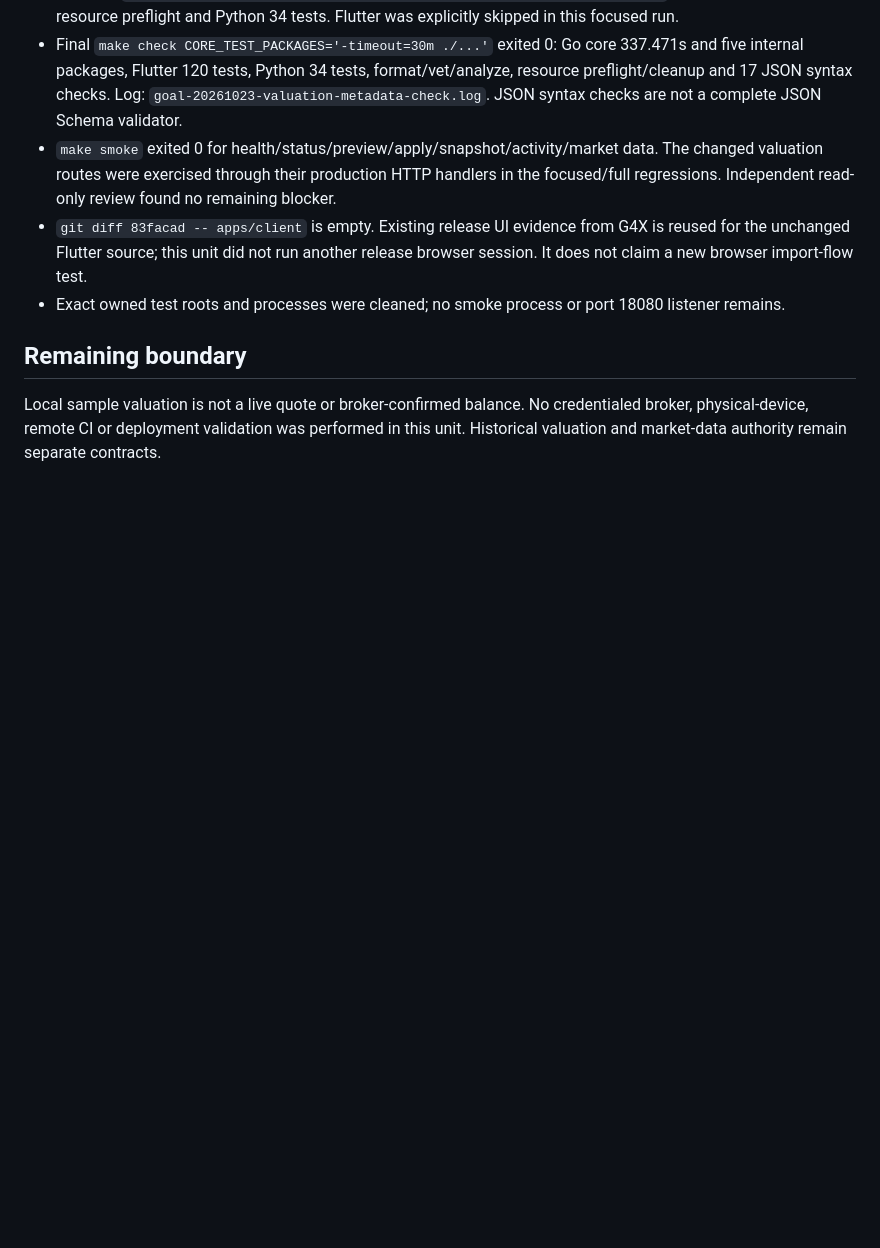
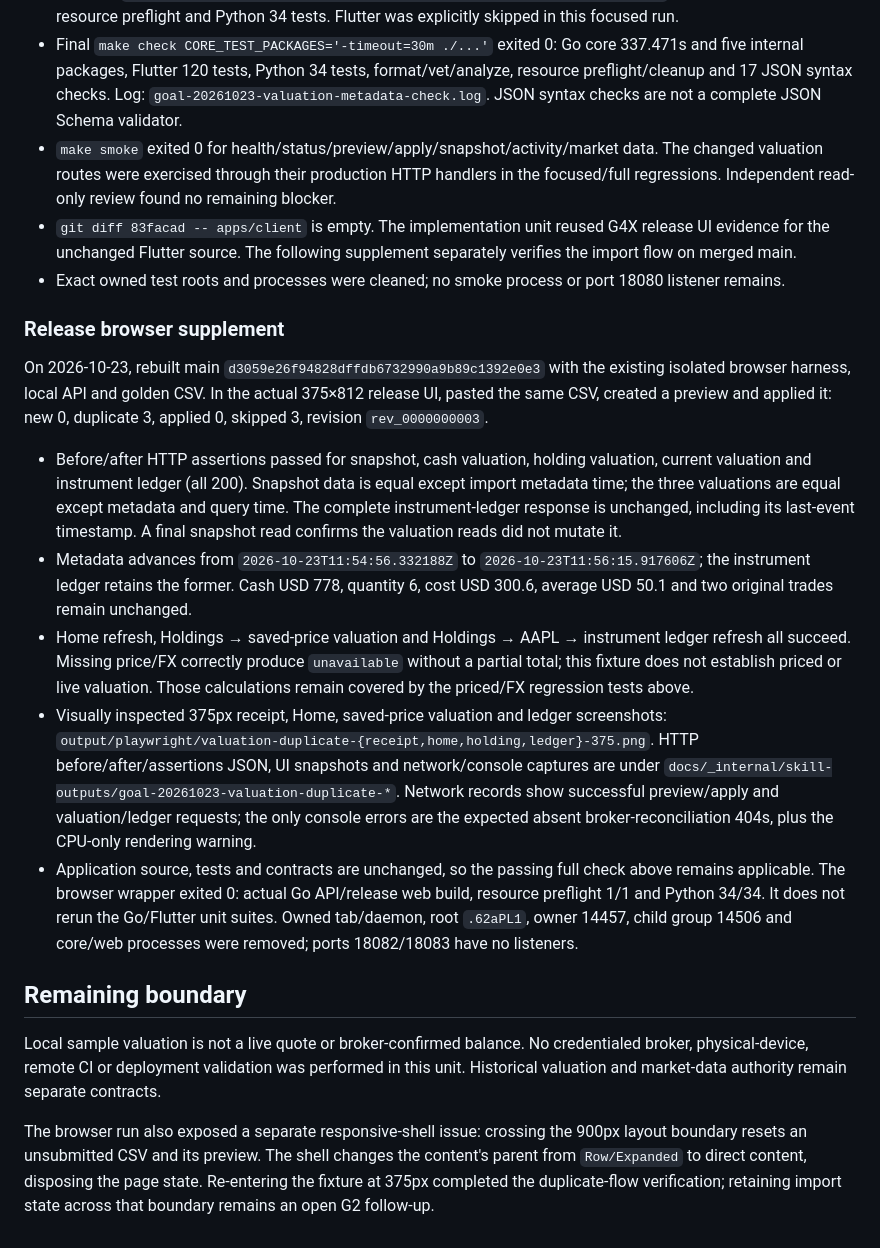
Before and after one commit to YouSangSon/Omni-Folio, a Markdown page: gates/g1q-valuation-metadata-cutoff.md, the part around the change. Rendered like a GitHub page; blank space fills up the shorter version.

Commit message:
docs: verify duplicate-import valuation in release browser

```diff
--- a/gates/g1q-valuation-metadata-cutoff.md
+++ b/gates/g1q-valuation-metadata-cutoff.md
@@ -20,9 +20,21 @@ No writer, schema, backup/transition receipt, economic calculation, response sha
 - Focused `make test CORE_TEST_PACKAGES='-run Valuation -count=1 .' FLUTTER=true` passed: Go 8.937s, resource preflight and Python 34 tests. Flutter was explicitly skipped in this focused run.
 - Final `make check CORE_TEST_PACKAGES='-timeout=30m ./...'` exited 0: Go core 337.471s and five internal packages, Flutter 120 tests, Python 34 tests, format/vet/analyze, resource preflight/cleanup and 17 JSON syntax checks. Log: `goal-20261023-valuation-metadata-check.log`. JSON syntax checks are not a complete JSON Schema validator.
 - `make smoke` exited 0 for health/status/preview/apply/snapshot/activity/market data. The changed valuation routes were exercised through their production HTTP handlers in the focused/full regressions. Independent read-only review found no remaining blocker.
-- `git diff 83facad -- apps/client` is empty. Existing release UI evidence from G4X is reused for the unchanged Flutter source; this unit did not run another release browser session. It does not claim a new browser import-flow test.
+- `git diff 83facad -- apps/client` is empty. The implementation unit reused G4X release UI evidence for the unchanged Flutter source. The following supplement separately verifies the import flow on merged main.
 - Exact owned test roots and processes were cleaned; no smoke process or port 18080 listener remains.
+
+### Release browser supplement
+
+On 2026-10-23, rebuilt main `d3059e26f94828dffdb6732990a9b89c1392e0e3` with the existing isolated browser harness, local API and golden CSV. In the actual 375×812 release UI, pasted the same CSV, created a preview and applied it: new 0, duplicate 3, applied 0, skipped 3, revision `rev_0000000003`.
+
+- Before/after HTTP assertions passed for snapshot, cash valuation, holding valuation, current valuation and instrument ledger (all 200). Snapshot data is equal except import metadata time; the three valuations are equal except metadata and query time. The complete instrument-ledger response is unchanged, including its last-event timestamp. A final snapshot read confirms the valuation reads did not mutate it.
+- Metadata advances from `2026-10-23T11:54:56.332188Z` to `2026-10-23T11:56:15.917606Z`; the instrument ledger retains the former. Cash USD 778, quantity 6, cost USD 300.6, average USD 50.1 and two original trades remain unchanged.
+- Home refresh, Holdings → saved-price valuation and Holdings → AAPL → instrument ledger refresh all succeed. Missing price/FX correctly produce `unavailable` without a partial total; this fixture does not establish priced or live valuation. Those calculations remain covered by the priced/FX regression tests above.
+- Visually inspected 375px receipt, Home, saved-price valuation and ledger screenshots: `output/playwright/valuation-duplicate-{receipt,home,holding,ledger}-375.png`. HTTP before/after/assertions JSON, UI snapshots and network/console captures are under `docs/_internal/skill-outputs/goal-20261023-valuation-duplicate-*`. Network records show successful preview/apply and valuation/ledger requests; the only console errors are the expected absent broker-reconciliation 404s, plus the CPU-only rendering warning.
+- Application source, tests and contracts are unchanged, so the passing full check above remains applicable. The browser wrapper exited 0: actual Go API/release web build, resource preflight 1/1 and Python 34/34. It does not rerun the Go/Flutter unit suites. Owned tab/daemon, root `.62aPL1`, owner 14457, child group 14506 and core/web processes were removed; ports 18082/18083 have no listeners.
 
 ## Remaining boundary
 
 Local sample valuation is not a live quote or broker-confirmed balance. No credentialed broker, physical-device, remote CI or deployment validation was performed in this unit. Historical valuation and market-data authority remain separate contracts.
+
+The browser run also exposed a separate responsive-shell issue: crossing the 900px layout boundary resets an unsubmitted CSV and its preview. The shell changes the content's parent from `Row/Expanded` to direct content, disposing the page state. Re-entering the fixture at 375px completed the duplicate-flow verification; retaining import state across that boundary remains an open G2 follow-up.
```
Also changed, not shown: PLAN.md (+2 -1 lines).
